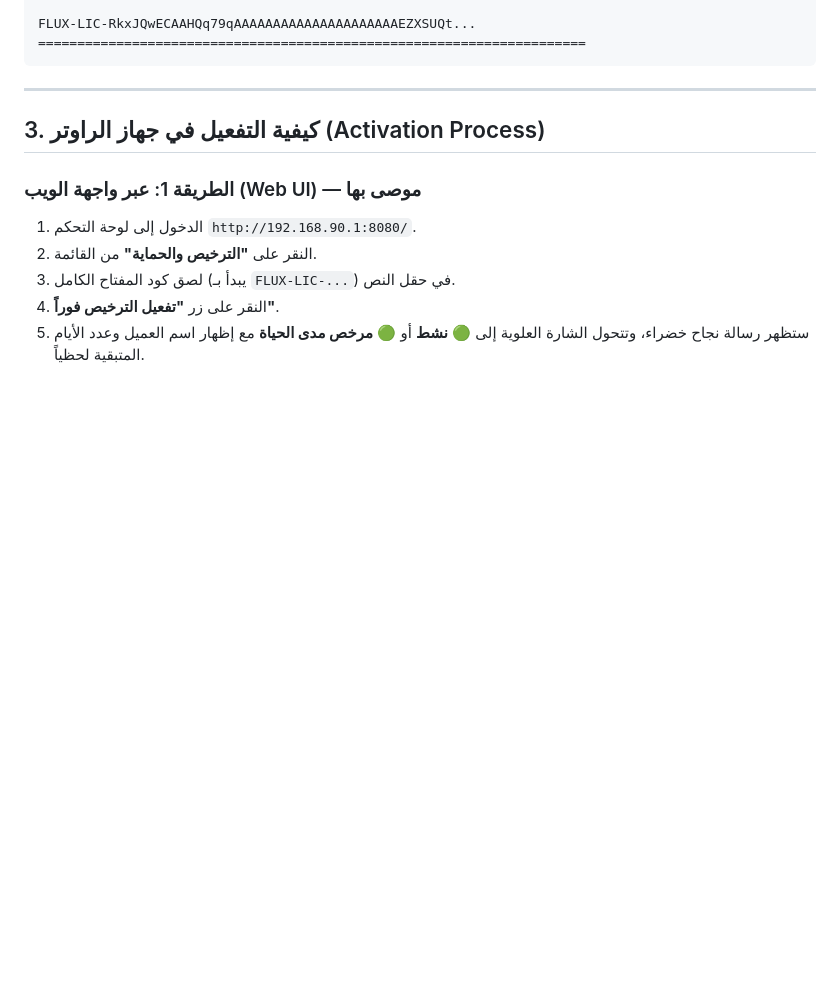
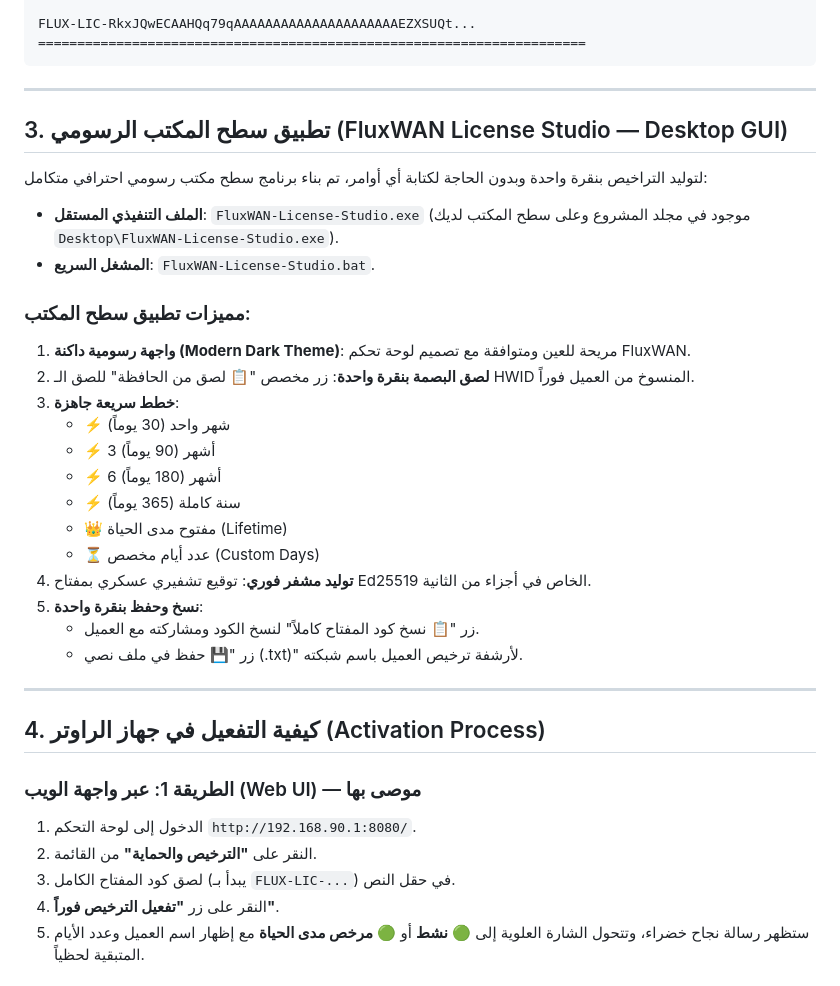
Before and after one commit to ahmedha43/FluxWAN, a Markdown page: docs/LICENSING_GUIDE.md, the part around the change. Drawn GitHub-style; blank space fills up the shorter version.

Commit message:
docs: document desktop GUI studio in licensing guide

```diff
--- a/docs/LICENSING_GUIDE.md
+++ b/docs/LICENSING_GUIDE.md
@@ -105,7 +105,30 @@ FLUX-LIC-RkxJQwECAAHQq79qAAAAAAAAAAAAAAAAAAAAAEZXSUQt...
 
 ---
 
-## 3. كيفية التفعيل في جهاز الراوتر (Activation Process)
+## 3. تطبيق سطح المكتب الرسومي (FluxWAN License Studio — Desktop GUI)
+
+لتوليد التراخيص بنقرة واحدة وبدون الحاجة لكتابة أي أوامر، تم بناء برنامج سطح مكتب رسومي احترافي متكامل:
+- **الملف التنفيذي المستقل**: `FluxWAN-License-Studio.exe` (موجود في مجلد المشروع وعلى سطح المكتب لديك `Desktop\FluxWAN-License-Studio.exe`).
+- **المشغل السريع**: `FluxWAN-License-Studio.bat`.
+
+### مميزات تطبيق سطح المكتب:
+1. **واجهة رسومية داكنة (Modern Dark Theme)**: مريحة للعين ومتوافقة مع تصميم لوحة تحكم FluxWAN.
+2. **لصق البصمة بنقرة واحدة**: زر مخصص "📋 لصق من الحافظة" للصق الـ HWID المنسوخ من العميل فوراً.
+3. **خطط سريعة جاهزة**:
+   - ⚡ شهر واحد (30 يوماً)
+   - ⚡ 3 أشهر (90 يوماً)
+   - ⚡ 6 أشهر (180 يوماً)
+   - ⚡ سنة كاملة (365 يوماً)
+   - 👑 مفتوح مدى الحياة (Lifetime)
+   - ⏳ عدد أيام مخصص (Custom Days)
+4. **توليد مشفر فوري**: توقيع تشفيري عسكري بمفتاح Ed25519 الخاص في أجزاء من الثانية.
+5. **نسخ وحفظ بنقرة واحدة**:
+   - زر "📋 نسخ كود المفتاح كاملاً" لنسخ الكود ومشاركته مع العميل.
+   - زر "💾 حفظ في ملف نصي (.txt)" لأرشفة ترخيص العميل باسم شبكته.
+
+---
+
+## 4. كيفية التفعيل في جهاز الراوتر (Activation Process)
 
 ### الطريقة 1: عبر واجهة الويب (Web UI) — موصى بها
 1. الدخول إلى لوحة التحكم `http://192.168.90.1:8080/`.
```
